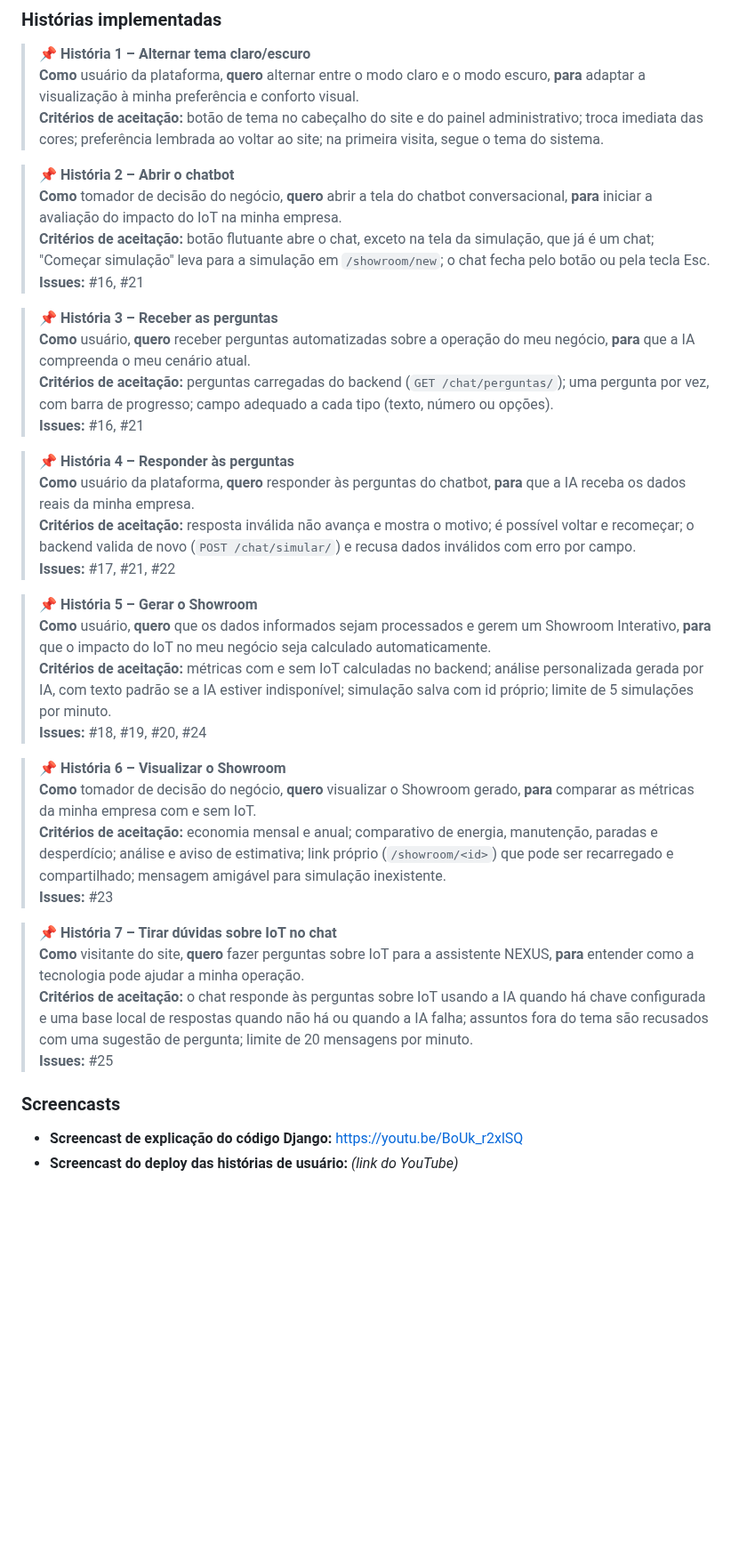
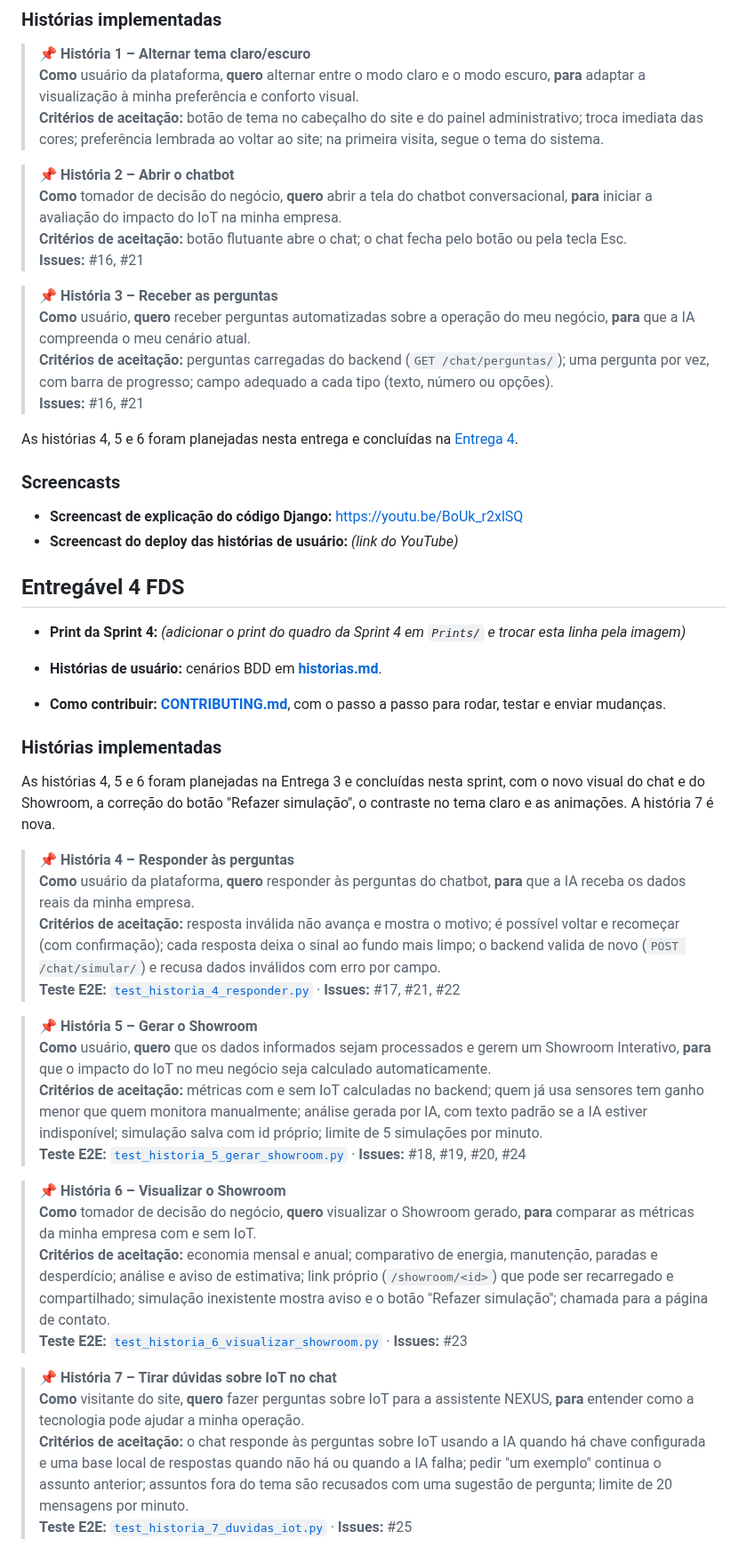
Before and after one commit to PauloRegisss/Projetos-2, a Markdown page: README.md, the part around one of its changes. Shown at 89% size. GitHub-like rendering; blank space fills up the shorter version.

Commit message:
docs: organiza as histórias da entrega 4 no README

```diff
--- a/README.md
+++ b/README.md
@@ -90,7 +92,7 @@ https://www.youtube.com/watch?v=sYD3GoiuwKU
 
 > **📌 História 2 – Abrir o chatbot**<br>
 > **Como** tomador de decisão do negócio, **quero** abrir a tela do chatbot conversacional, **para** iniciar a avaliação do impacto do IoT na minha empresa.<br>
-> **Critérios de aceitação:** botão flutuante abre o chat, exceto na tela da simulação, que já é um chat; "Começar simulação" leva para a simulação em `/showroom/new`; o chat fecha pelo botão ou pela tecla Esc.<br>
+> **Critérios de aceitação:** botão flutuante abre o chat; o chat fecha pelo botão ou pela tecla Esc.<br>
 > **Issues:** #16, #21
 
 > **📌 História 3 – Receber as perguntas**<br>
@@ -98,27 +100,42 @@ https://www.youtube.com/watch?v=sYD3GoiuwKU
 > **Critérios de aceitação:** perguntas carregadas do backend (`GET /chat/perguntas/`); uma pergunta por vez, com barra de progresso; campo adequado a cada tipo (texto, número ou opções).<br>
 > **Issues:** #16, #21
 
-> **📌 História 4 – Responder às perguntas**<br>
-> **Como** usuário da plataforma, **quero** responder às perguntas do chatbot, **para** que a IA receba os dados reais da minha empresa.<br>
-> **Critérios de aceitação:** resposta inválida não avança e mostra o motivo; é possível voltar e recomeçar; o backend valida de novo (`POST /chat/simular/`) e recusa dados inválidos com erro por campo.<br>
-> **Issues:** #17, #21, #22
-
-> **📌 História 5 – Gerar o Showroom**<br>
-> **Como** usuário, **quero** que os dados informados sejam processados e gerem um Showroom Interativo, **para** que o impacto do IoT no meu negócio seja calculado automaticamente.<br>
-> **Critérios de aceitação:** métricas com e sem IoT calculadas no backend; análise personalizada gerada por IA, com texto padrão se a IA estiver indisponível; simulação salva com id próprio; limite de 5 simulações por minuto.<br>
-> **Issues:** #18, #19, #20, #24
-
-> **📌 História 6 – Visualizar o Showroom**<br>
-> **Como** tomador de decisão do negócio, **quero** visualizar o Showroom gerado, **para** comparar as métricas da minha empresa com e sem IoT.<br>
-> **Critérios de aceitação:** economia mensal e anual; comparativo de energia, manutenção, paradas e desperdício; análise e aviso de estimativa; link próprio (`/showroom/<id>`) que pode ser recarregado e compartilhado; mensagem amigável para simulação inexistente.<br>
-> **Issues:** #23
-
-> **📌 História 7 – Tirar dúvidas sobre IoT no chat**<br>
-> **Como** visitante do site, **quero** fazer perguntas sobre IoT para a assistente NEXUS, **para** entender como a tecnologia pode ajudar a minha operação.<br>
-> **Critérios de aceitação:** o chat responde às perguntas sobre IoT usando a IA quando há chave configurada e uma base local de respostas quando não há ou quando a IA falha; assuntos fora do tema são recusados com uma sugestão de pergunta; limite de 20 mensagens por minuto.<br>
-> **Issues:** #25
+As histórias 4, 5 e 6 foram planejadas nesta entrega e concluídas na [Entrega 4](#entregável-4-fds).
 
 ### Screencasts
 
 - **Screencast de explicação do código Django:** https://youtu.be/BoUk_r2xlSQ
 - **Screencast do deploy das histórias de usuário:** _(link do YouTube)_
+
+## Entregável 4 FDS
+
+- **Print da Sprint 4:** _(adicionar o print do quadro da Sprint 4 em `Prints/` e trocar esta linha pela imagem)_
+
+- **Histórias de usuário:** cenários BDD em **[historias.md](./historias.md)**.
+
+- **Como contribuir:** **[CONTRIBUTING.md](./CONTRIBUTING.md)**, com o passo a passo para rodar, testar e enviar mudanças.
+
+### Histórias implementadas
+
+As histórias 4, 5 e 6 foram planejadas na Entrega 3 e concluídas nesta sprint, com o novo visual do chat e do Showroom, a correção do botão "Refazer simulação", o contraste no tema claro e as animações. A história 7 é nova.
+
+> **📌 História 4 – Responder às perguntas**<br>
+> **Como** usuário da plataforma, **quero** responder às perguntas do chatbot, **para** que a IA receba os dados reais da minha empresa.<br>
+> **Critérios de aceitação:** resposta inválida não avança e mostra o motivo; é possível voltar e recomeçar (com confirmação); cada resposta deixa o sinal ao fundo mais limpo; o backend valida de novo (`POST /chat/simular/`) e recusa dados inválidos com erro por campo.<br>
+> **Teste E2E:** [`test_historia_4_responder.py`](./e2e/test_historia_4_responder.py) · **Issues:** #17, #21, #22
+
+> **📌 História 5 – Gerar o Showroom**<br>
+> **Como** usuário, **quero** que os dados informados sejam processados e gerem um Showroom Interativo, **para** que o impacto do IoT no meu negócio seja calculado automaticamente.<br>
+> **Critérios de aceitação:** métricas com e sem IoT calculadas no backend; quem já usa sensores tem ganho menor que quem monitora manualmente; análise gerada por IA, com texto padrão se a IA estiver indisponível; simulação salva com id próprio; limite de 5 simulações por minuto.<br>
+> **Teste E2E:** [`test_historia_5_gerar_showroom.py`](./e2e/test_historia_5_gerar_showroom.py) · **Issues:** #18, #19, #20, #24
+
+> **📌 História 6 – Visualizar o Showroom**<br>
+> **Como** tomador de decisão do negócio, **quero** visualizar o Showroom gerado, **para** comparar as métricas da minha empresa com e sem IoT.<br>
+> **Critérios de aceitação:** economia mensal e anual; comparativo de energia, manutenção, paradas e desperdício; análise e aviso de estimativa; link próprio (`/showroom/<id>`) que pode ser recarregado e compartilhado; simulação inexistente mostra aviso e o botão "Refazer simulação"; chamada para a página de contato.<br>
+> **Teste E2E:** [`test_historia_6_visualizar_showroom.py`](./e2e/test_historia_6_visualizar_showroom.py) · **Issues:** #23
+
+> **📌 História 7 – Tirar dúvidas sobre IoT no chat**<br>
+> **Como** visitante do site, **quero** fazer perguntas sobre IoT para a assistente NEXUS, **para** entender como a tecnologia pode ajudar a minha operação.<br>
+> **Critérios de aceitação:** o chat responde às perguntas sobre IoT usando a IA quando há chave configurada e uma base local de respostas quando não há ou quando a IA falha; pedir "um exemplo" continua o assunto anterior; assuntos fora do tema são recusados com uma sugestão de pergunta; limite de 20 mensagens por minuto.<br>
+> **Teste E2E:** [`test_historia_7_duvidas_iot.py`](./e2e/test_historia_7_duvidas_iot.py) · **Issues:** #25
+
```
Also changed, not shown: other parts of README.md (+48 -0 lines), historias.md (+11 -9 lines).
